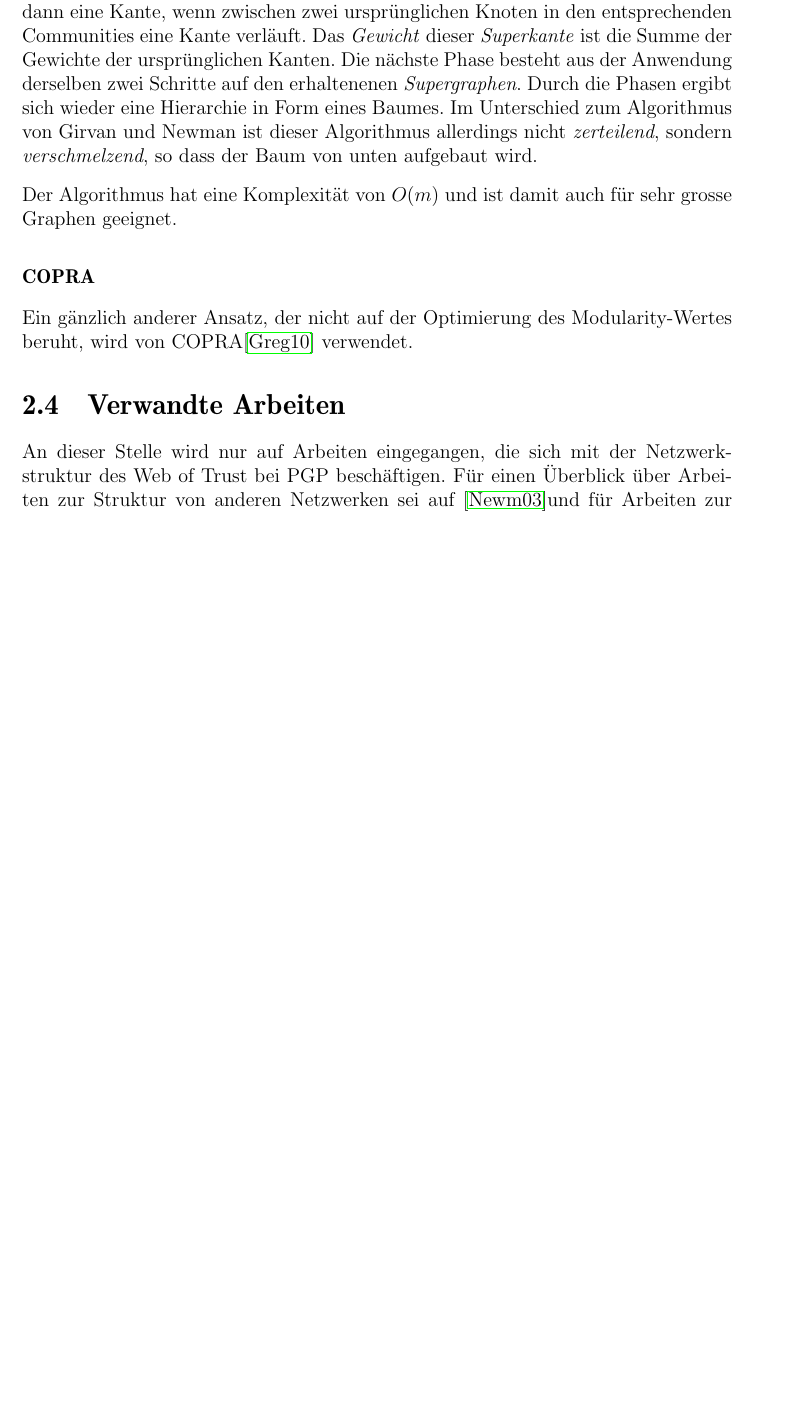
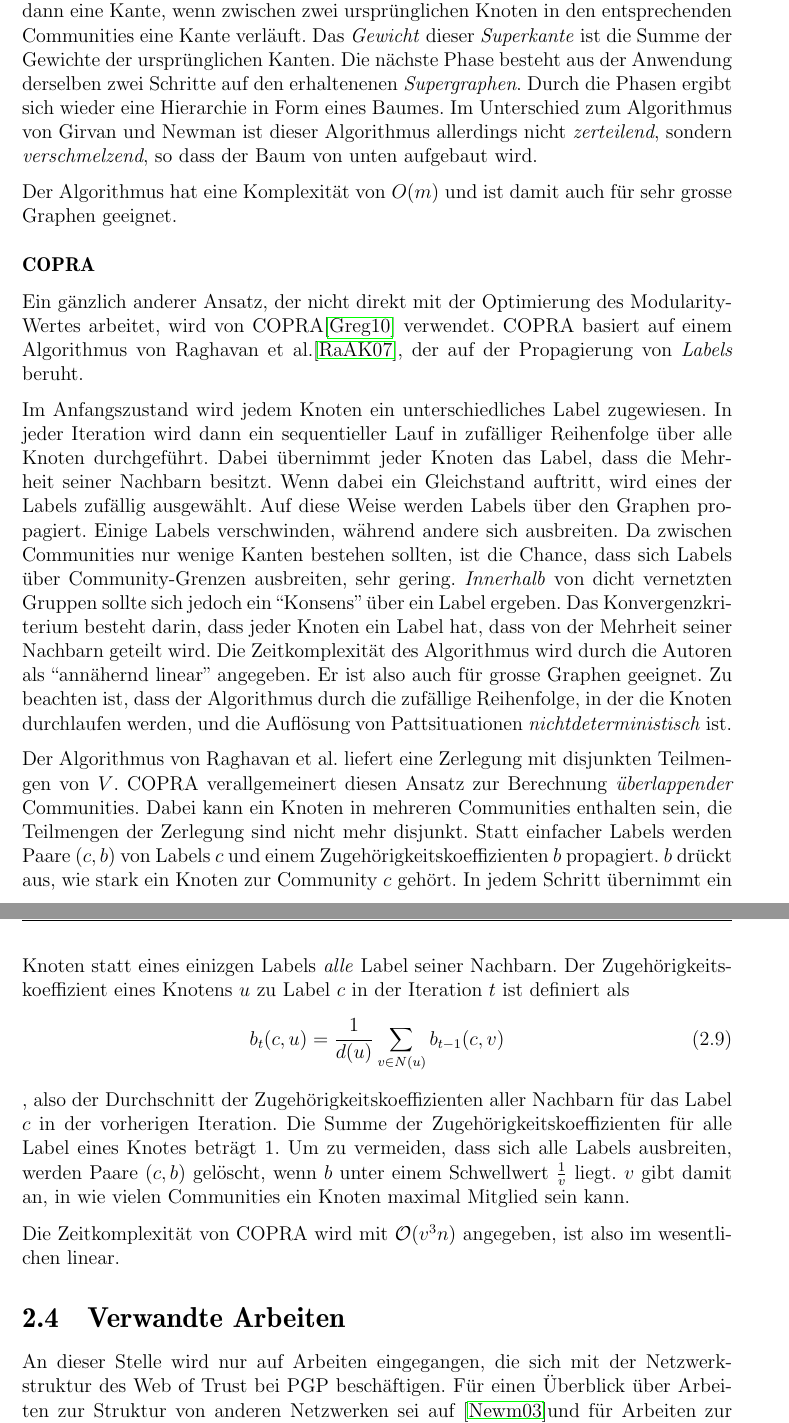
Before and after one commit to ulricha/studienarbeit-wot, a LaTeX document (ausarbeitung/iso-8859-1/diplarb.tex, which reads ausarbeitung/grundlagen.tex): part of page 29 of 53 before the commit and two parts of pages 29 and 30 of 55 after it, the two joined at a grey line, cut so that both start at the same text, the shorter picture padded with empty space. Compiled offline with pdfLaTeX.

Commit message:
community-grundlagen vollstaendig.

```diff
--- a/ausarbeitung/grundlagen.tex
+++ b/ausarbeitung/grundlagen.tex
@@ -1291,8 +1293,56 @@ f\"ur sehr grosse Graphen geeignet.
 \paragraph{COPRA}
 \label{sec:copra}
 
-Ein g\"anzlich anderer Ansatz, der nicht auf der Optimierung des
-Modularity-Wertes beruht, wird von COPRA\cite{Gregory2010} verwendet.
+Ein g\"anzlich anderer Ansatz, der nicht direkt mit der Optimierung
+des Modularity-Wertes arbeitet, wird von COPRA\cite{Gregory2010}
+verwendet. COPRA basiert auf einem Algorithmus von Raghavan et
+al.\cite{Raghavan2007}, der auf der Propagierung von \emph{Labels}
+beruht.
+
+Im Anfangszustand wird jedem Knoten ein unterschiedliches Label
+zugewiesen. In jeder Iteration wird dann ein sequentieller Lauf in
+zuf\"alliger Reihenfolge \"uber alle Knoten durchgef\"uhrt. Dabei
+\"ubernimmt jeder Knoten das Label, dass die Mehrheit seiner Nachbarn
+besitzt. Wenn dabei ein Gleichstand auftritt, wird eines der Labels
+zuf\"allig ausgew\"ahlt. Auf diese Weise werden Labels \"uber den
+Graphen propagiert. Einige Labels verschwinden, w\"ahrend andere sich
+ausbreiten. Da zwischen Communities nur wenige Kanten bestehen
+sollten, ist die Chance, dass sich Labels \"uber Community-Grenzen
+ausbreiten, sehr gering. \emph{Innerhalb} von dicht vernetzten Gruppen
+sollte sich jedoch ein ``Konsens'' \"uber ein Label ergeben. Das
+Konvergenzkriterium besteht darin, dass jeder Knoten ein Label hat,
+dass von der Mehrheit seiner Nachbarn geteilt wird. Die
+Zeitkomplexit\"at des Algorithmus wird durch die Autoren als
+``ann\"ahernd linear'' angegeben. Er ist also auch f\"ur grosse
+Graphen geeignet. Zu beachten ist, dass der Algorithmus durch die
+zuf\"allige Reihenfolge, in der die Knoten durchlaufen werden, und die
+Aufl\"osung von Pattsituationen \emph{nichtdeterministisch} ist.
+
+Der Algorithmus von Raghavan et al. liefert eine Zerlegung mit
+disjunkten Teilmengen von $V$. COPRA verallgemeinert diesen Ansatz zur
+Berechnung \emph{\"uberlappender} Communities. Dabei kann ein Knoten
+in mehreren Communities enthalten sein, die Teilmengen der Zerlegung
+sind nicht mehr disjunkt. Statt einfacher Labels werden Paare $(c, b)$
+von Labels $c$ und einem Zugeh\"origkeitskoeffizienten $b$
+propagiert. $b$ dr\"uckt aus, wie stark ein Knoten zur Community $c$
+geh\"ort. In jedem Schritt \"ubernimmt ein Knoten statt eines einizgen
+Labels \emph{alle} Label seiner Nachbarn. Der
+Zugeh\"origkeitskoeffizient eines Knotens $u$ zu Label $c$ in der
+Iteration $t$ ist definiert als
+\begin{equation}
+  \label{eq:10}
+  b_t(c, u) = \frac{1}{d(u)}\sum_{v \in N(u)}b_{t-1}(c, v)
+\end{equation}
+, also der Durchschnitt der Zugeh\"origkeitskoeffizienten aller
+Nachbarn f\"ur das Label $c$ in der vorherigen Iteration. Die Summe
+der Zugeh\"origkeitskoeffizienten f\"ur alle Label eines Knotes
+betr\"agt 1. Um zu vermeiden, dass sich alle Labels ausbreiten, werden
+Paare $(c, b)$ gel\"oscht, wenn $b$ unter einem Schwellwert
+$\frac{1}{v}$ liegt. $v$ gibt damit an, in wie vielen Communities ein
+Knoten maximal Mitglied sein kann.
+
+Die Zeitkomplexit\"at von COPRA wird mit $\mathcal{O}(v^3n)$
+angegeben, ist also im wesentlichen linear.
 
 %% ==============================
 \section{Verwandte Arbeiten}
```
Also changed, not shown: ausarbeitung/grundlagen.tex (4 more changed lines).
